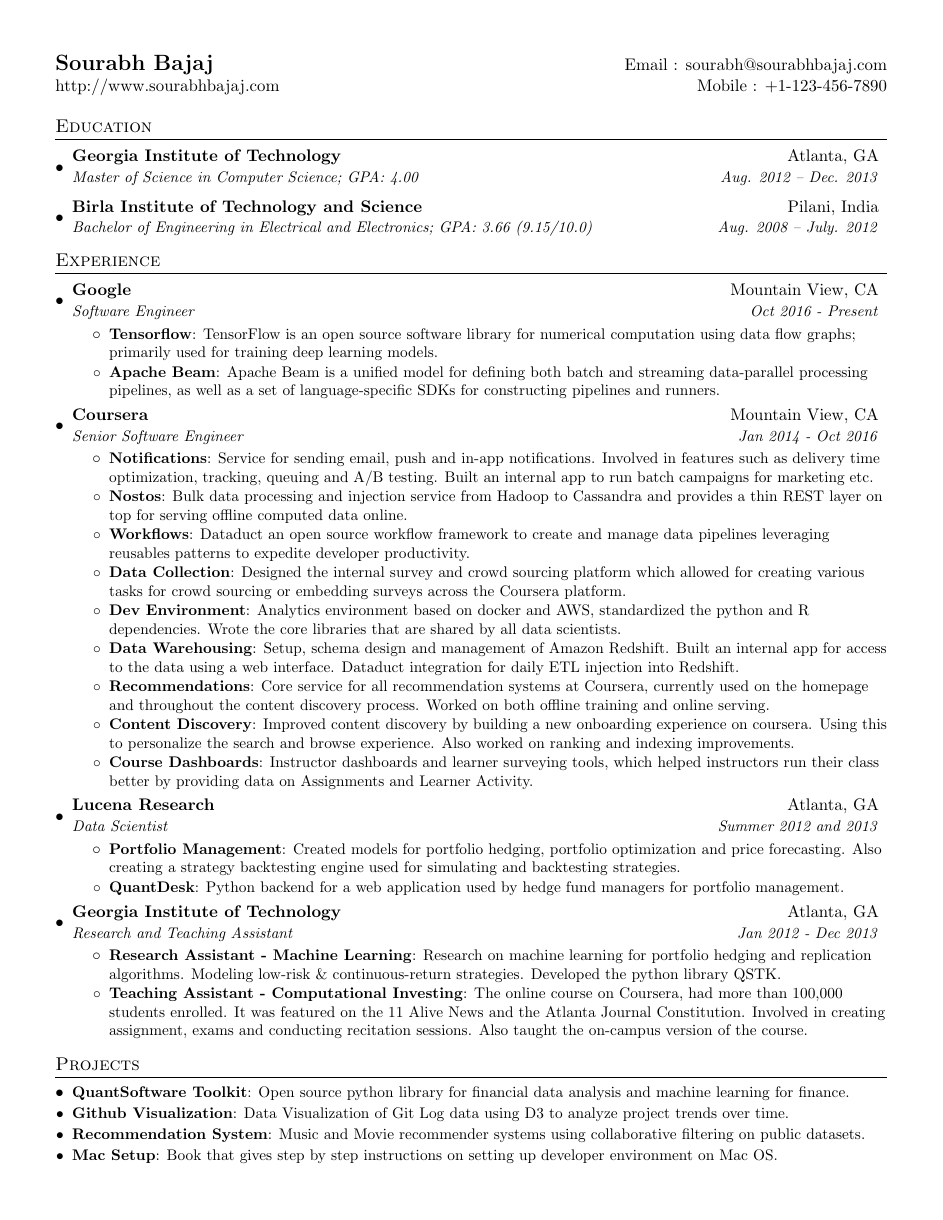
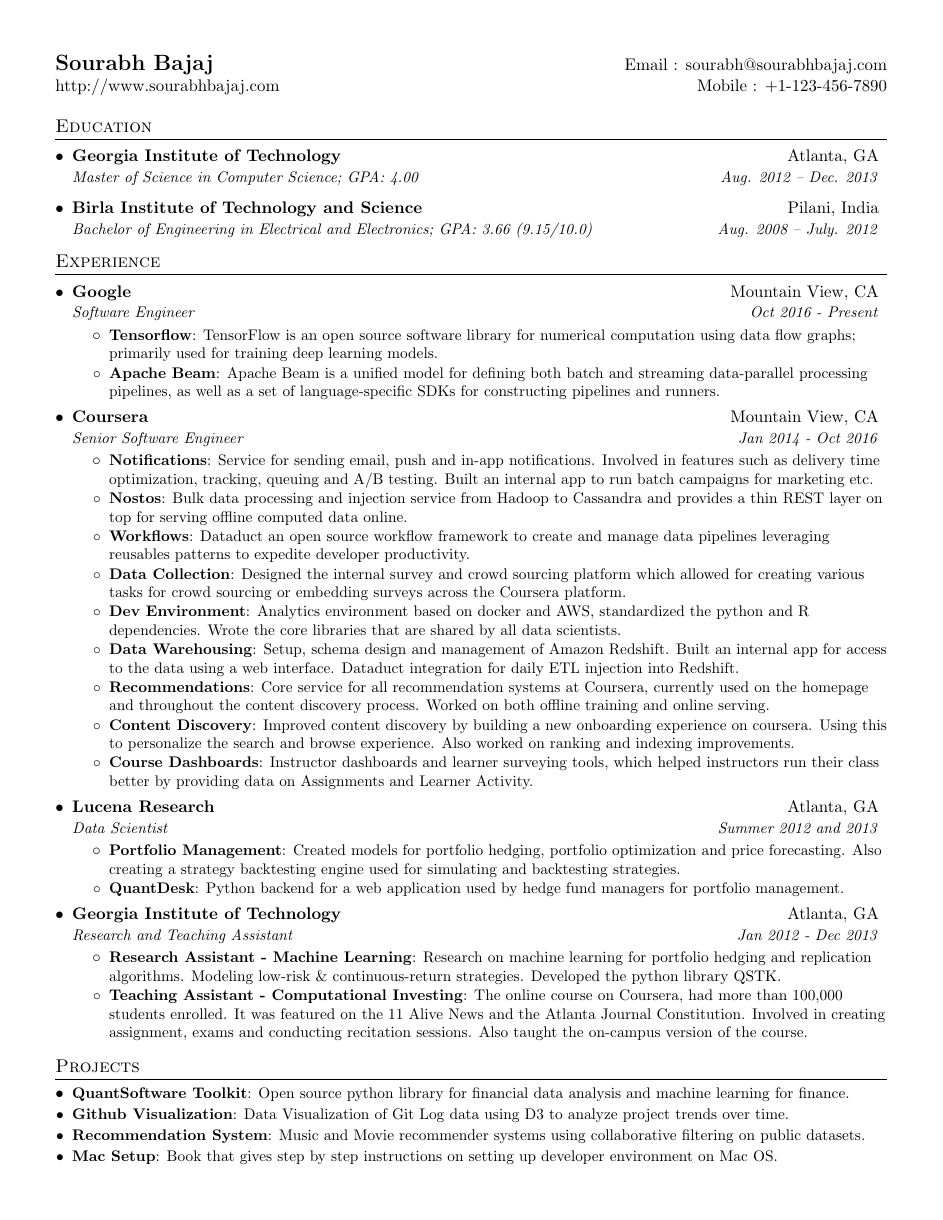
Before and after one commit to sb2nov/resume, a LaTeX CV (sourabh_bajaj_resume.tex): the whole page. Compiled offline with pdfLaTeX.

Commit message:
align bullets at the start of the table (#10)

```diff
--- a/sourabh_bajaj_resume.tex
+++ b/sourabh_bajaj_resume.tex
@@ -51,7 +51,7 @@
 
 \newcommand{\resumeSubheading}[4]{
   \vspace{-1pt}\item
-    \begin{tabular*}{0.97\textwidth}{l@{\extracolsep{\fill}}r}
+    \begin{tabular*}{0.97\textwidth}[t]{l@{\extracolsep{\fill}}r}
       \textbf{#1} & #2 \\
       \textit{\small#3} & \textit{\small #4} \\
     \end{tabular*}\vspace{-5pt}
```
Also changed, not shown: sourabh_bajaj_resume.pdf.
